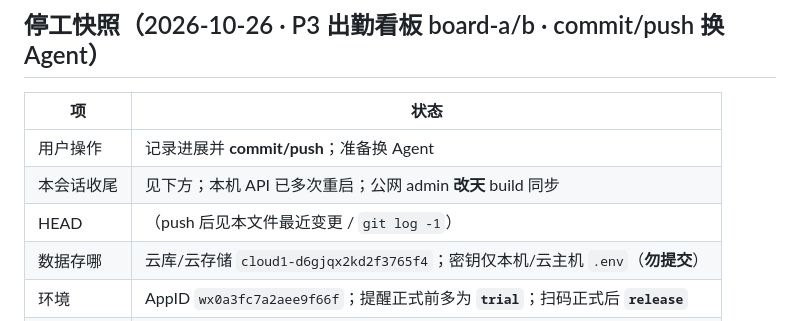
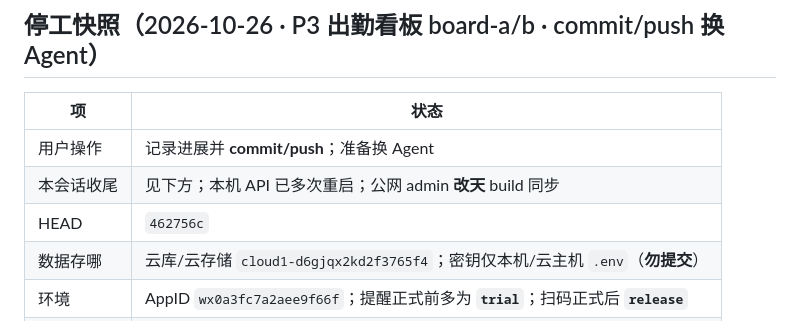
Before and after one commit to yingxiaxin/club_management, a Markdown page: docs/进度与交接.md, the part around the change. Drawn GitHub-style.

Commit message:
记录推送后的 HEAD 为 462756c。

```diff
--- a/docs/进度与交接.md
+++ b/docs/进度与交接.md
@@ -10,7 +10,7 @@
 |----|------|
 | 用户操作 | 记录进展并 **commit/push**；准备换 Agent |
 | 本会话收尾 | 见下方；本机 API 已多次重启；公网 admin **改天** build 同步 |
-| HEAD | （push 后见本文件最近变更 / `git log -1`） |
+| HEAD | `462756c` |
 | 数据存哪 | 云库/云存储 `cloud1-d6gjqx2kd2f3765f4`；密钥仅本机/云主机 `.env`（**勿提交**） |
 | 环境 | AppID `wx0a3fc7a2aee9f66f`；提醒正式前多为 **`trial`**；扫码正式后 **`release`** |
 | 本机服务 | API `127.0.0.1:3789`（改路由后须重启）；admin `127.0.0.1:5173` |
```
